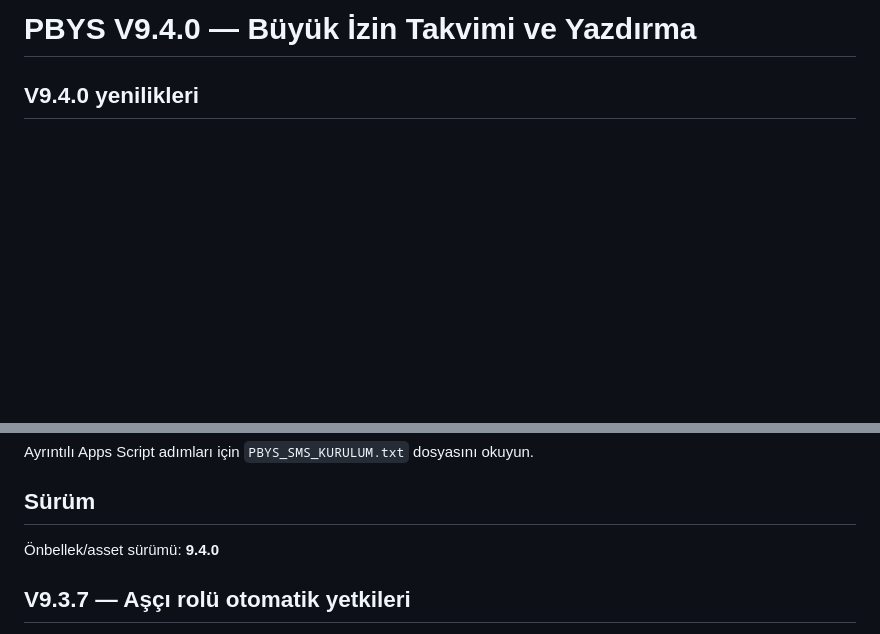
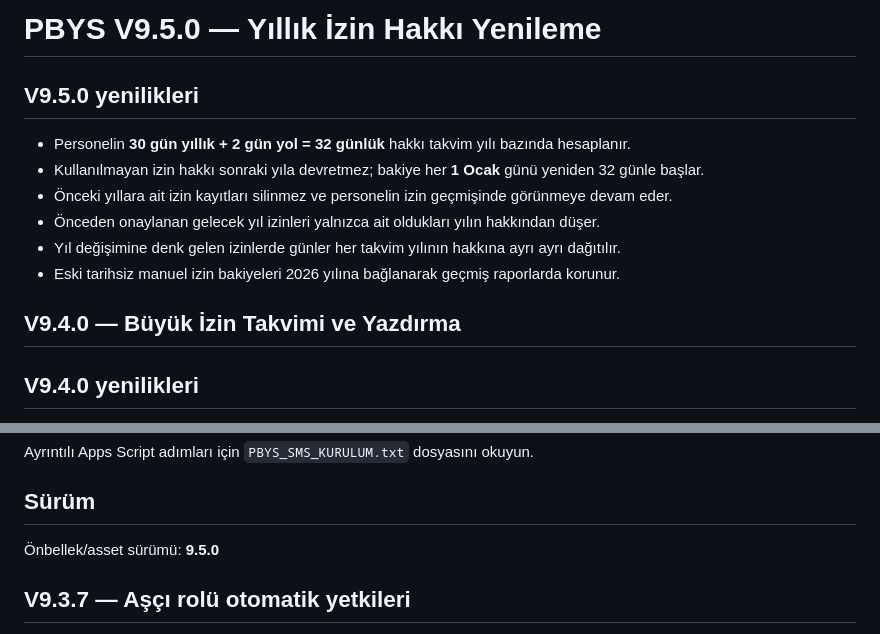
Before and after one commit to serhatakgl35/tabldot-sistemi, a Markdown page: README.md, 2 parts joined by grey strips. Rendered like a GitHub page; blank space fills up the shorter version.

Commit message:
Güncelle README.md: yıllık izin haklarını yıl bazında yenile

```diff
--- a/README.md
+++ b/README.md
@@ -1,4 +1,15 @@
-# PBYS V9.4.0 — Büyük İzin Takvimi ve Yazdırma
+# PBYS V9.5.0 — Yıllık İzin Hakkı Yenileme
+
+## V9.5.0 yenilikleri
+
+- Personelin **30 gün yıllık + 2 gün yol = 32 günlük** hakkı takvim yılı bazında hesaplanır.
+- Kullanılmayan izin hakkı sonraki yıla devretmez; bakiye her **1 Ocak** günü yeniden 32 günle başlar.
+- Önceki yıllara ait izin kayıtları silinmez ve personelin izin geçmişinde görünmeye devam eder.
+- Önceden onaylanan gelecek yıl izinleri yalnızca ait oldukları yılın hakkından düşer.
+- Yıl değişimine denk gelen izinlerde günler her takvim yılının hakkına ayrı ayrı dağıtılır.
+- Eski tarihsiz manuel izin bakiyeleri 2026 yılına bağlanarak geçmiş raporlarda korunur.
+
+## V9.4.0 — Büyük İzin Takvimi ve Yazdırma
 
 ## V9.4.0 yenilikleri
 - İzin Yönetimi içindeki mevcut mobil ay takvimi aynen korunur.
@@ -105,7 +116,7 @@ Ayrıntılı Apps Script adımları için `PBYS_SMS_KURULUM.txt` dosyasını oku
 
 ## Sürüm
 
-Önbellek/asset sürümü: **9.4.0**
+Önbellek/asset sürümü: **9.5.0**
 
 
 ## V9.3.7 — Aşçı rolü otomatik yetkileri
```
